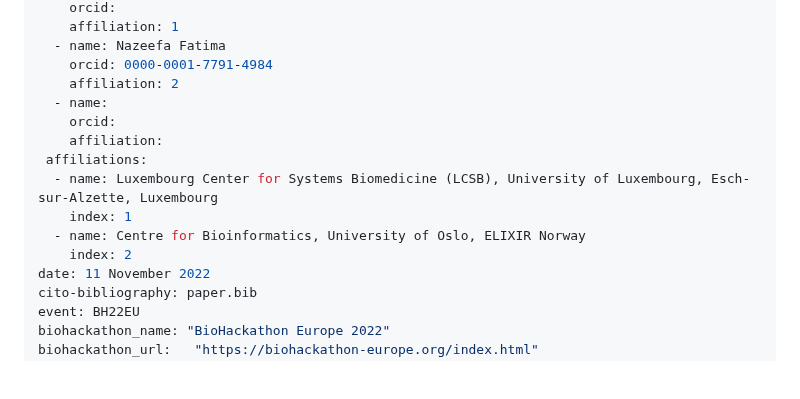
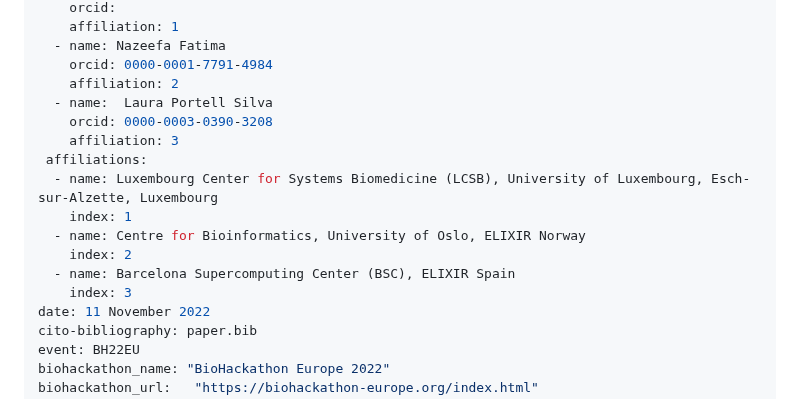
Before and after one commit to elixir-europe/biohackathon-projects-2022, a Markdown page: 31/bhxiv/paper.md, the part around the change. Rendered like a GitHub page; blank space fills up the shorter version.

```diff
--- a/31/bhxiv/paper.md
+++ b/31/bhxiv/paper.md
@@ -16,14 +16,16 @@ authors:
   - name: Nazeefa Fatima
     orcid: 0000-0001-7791-4984
     affiliation: 2
-  - name:
-    orcid:
-    affiliation:
+  - name:  Laura Portell Silva
+    orcid: 0000-0003-0390-3208
+    affiliation: 3
  affiliations:
   - name: Luxembourg Center for Systems Biomedicine (LCSB), University of Luxembourg, Esch-sur-Alzette, Luxembourg
     index: 1
   - name: Centre for Bioinformatics, University of Oslo, ELIXIR Norway
     index: 2
+  - name: Barcelona Supercomputing Center (BSC), ELIXIR Spain
+    index: 3
 date: 11 November 2022
 cito-bibliography: paper.bib
 event: BH22EU
```
